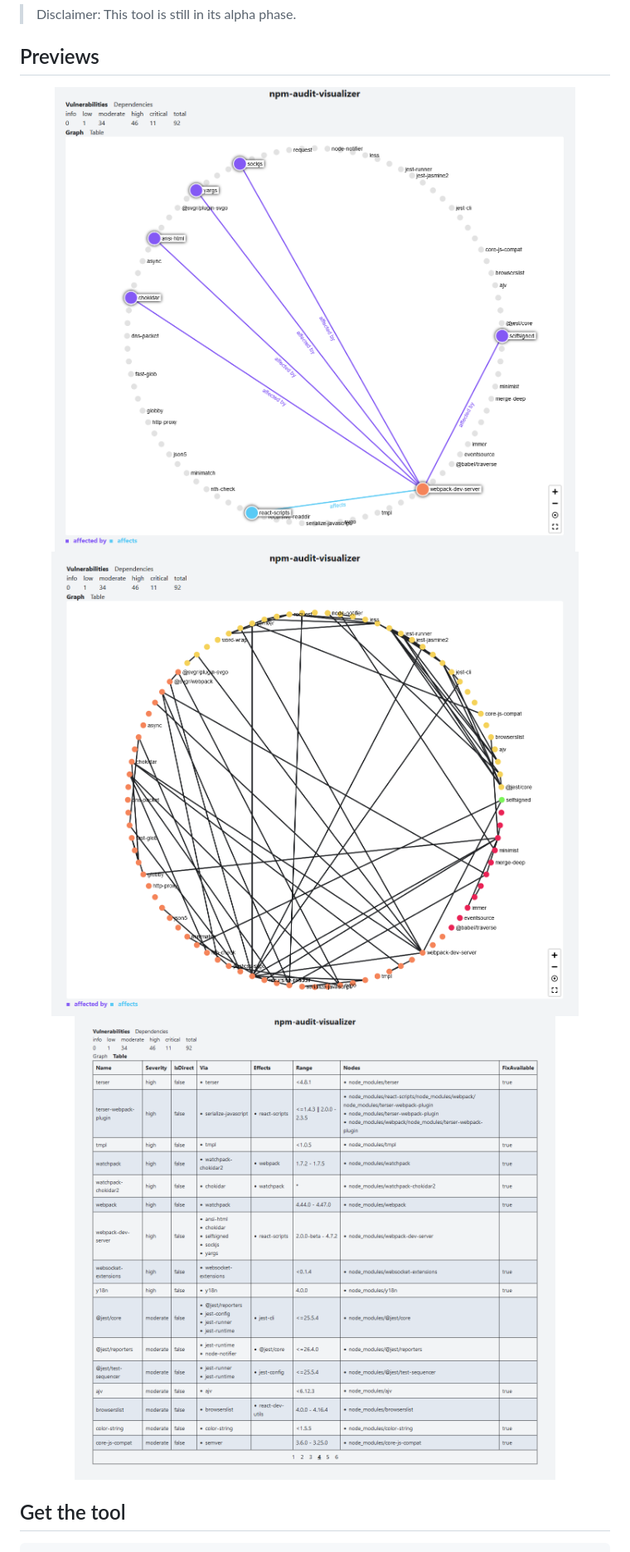
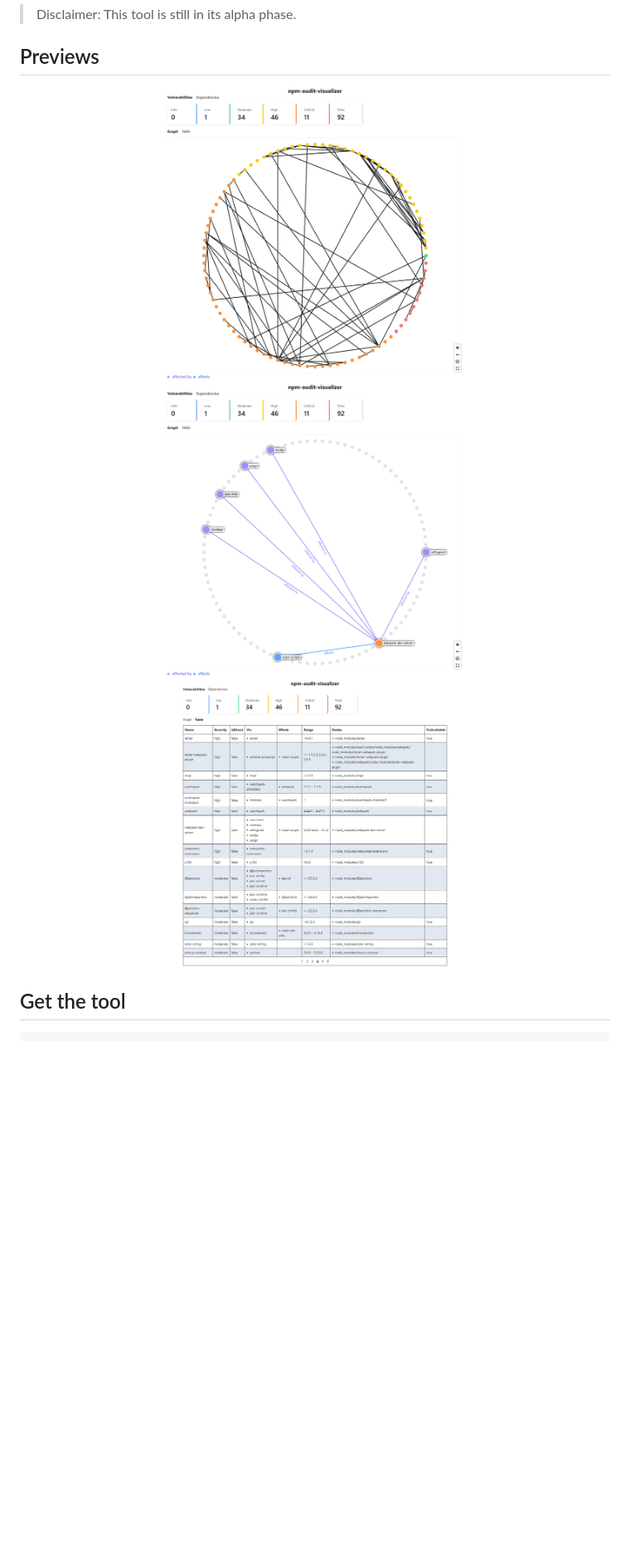
Before and after one commit to nrednav/npm-audit-visualizer, a Markdown page: README.md, the part around the change. Shown: that part at 83% size. Drawn GitHub-style; pictures changed too: assets/first.preview.png (added), assets/preview-1.png (deleted), assets/preview-2.png (deleted); blank space fills up the shorter version.

```diff
--- a/README.md
+++ b/README.md
@@ -7,9 +7,9 @@ A web-based tool to visualize audit reports generated by `npm audit`.
 ## Previews
 
 <div align="center">
-  <img src="assets/preview-1.png" />
-  <img src="assets/preview-2.png" />
-  <img src="assets/preview-3.png" />
+  <img src="assets/first.preview.png" />
+  <img src="assets/second.preview.png" />
+  <img src="assets/third.preview.png" />
 </div>
 
 ## Get the tool
```
Also changed, not shown: 10 other files.
